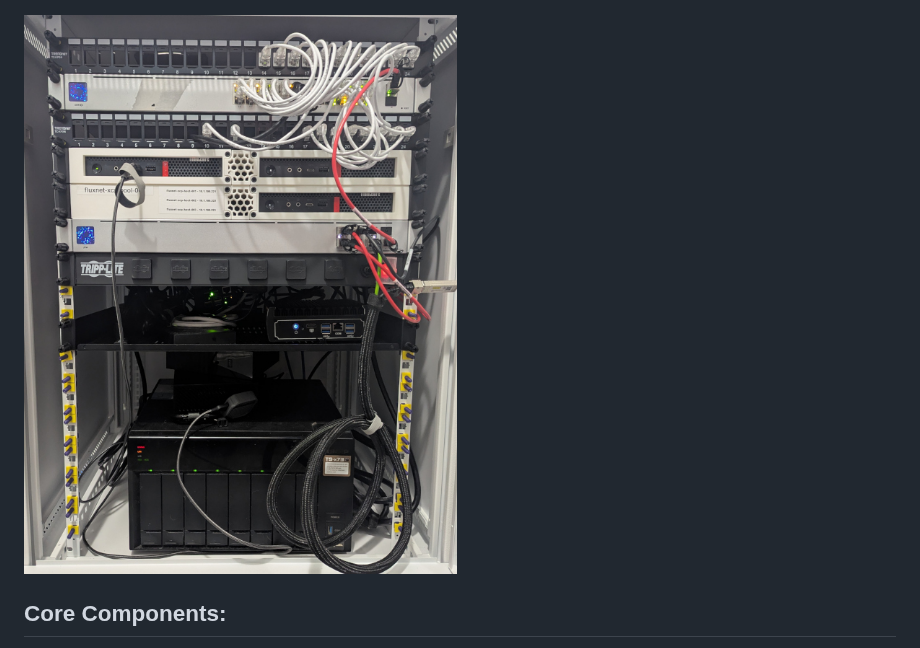
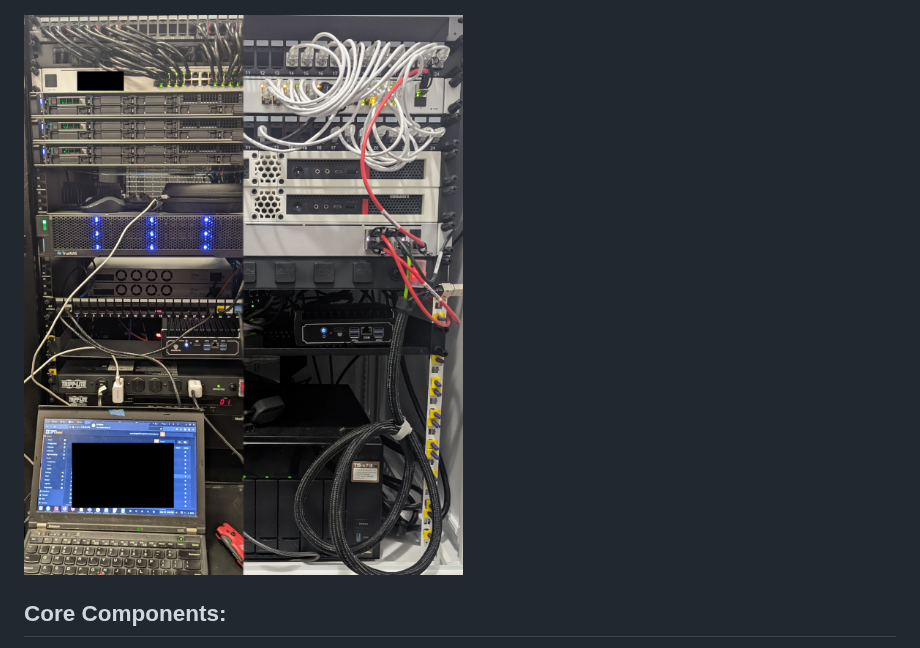
Before and after one commit to TheTwoFistedWonderBrain/fluxnet, a Markdown page: README.md, the part around the change. Drawn GitHub-style; pictures changed too: assets/images/colo_and_fluxnet_cabinets.png (added).

Commit message:
Changed cabinet image for dual image

```diff
--- a/README.md
+++ b/README.md
@@ -12,7 +12,7 @@ Description, topology, and high-level configuration of my local fluxnet environm
 
 ![](assets/images/topology-2026-01-12.png)
 
-![](assets/images/fluxnet_cabinet-600px.jpg)
+![](assets/images/colo_and_fluxnet_cabinets.png)
 
 ## Core Components:
 
```
